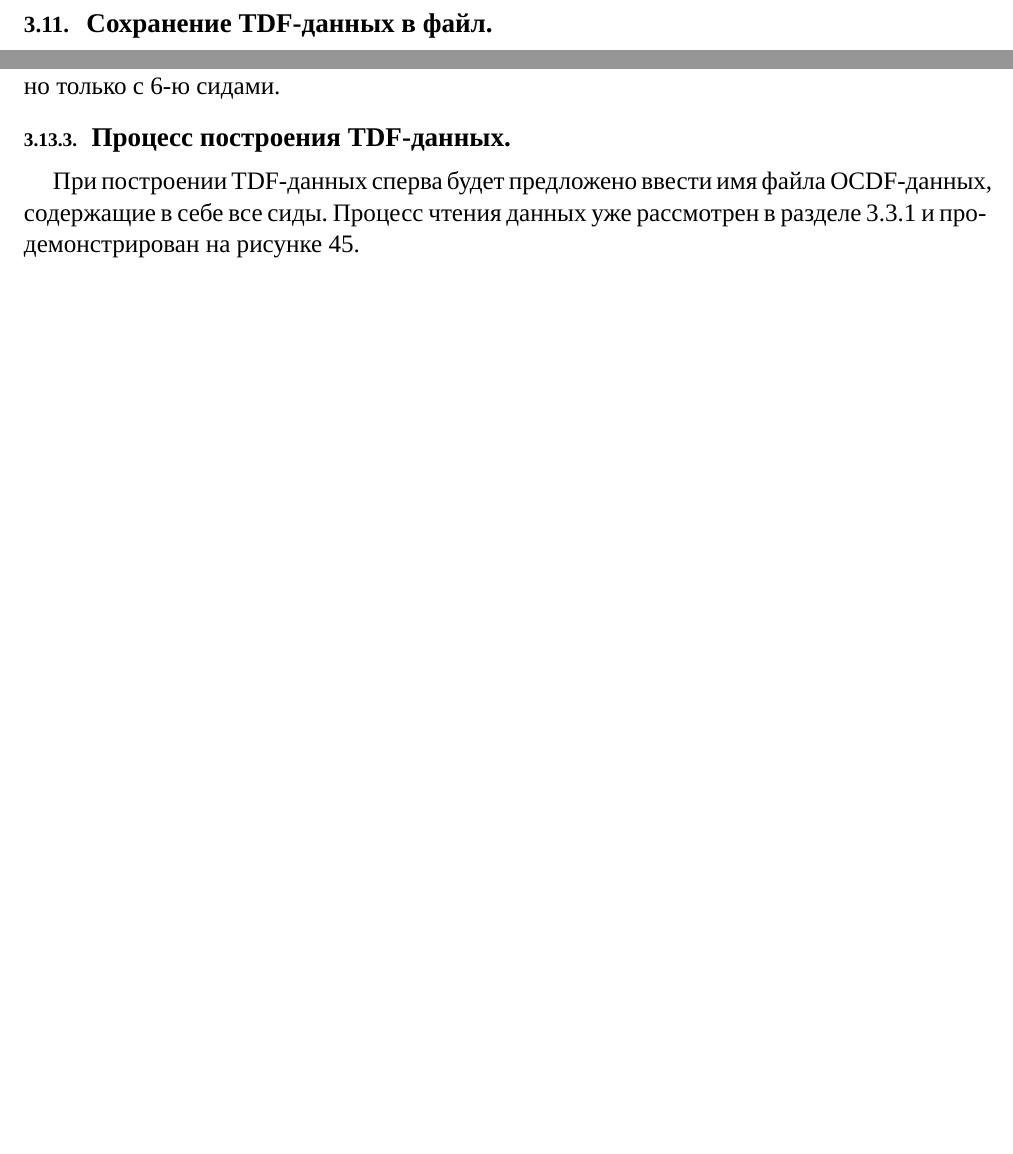
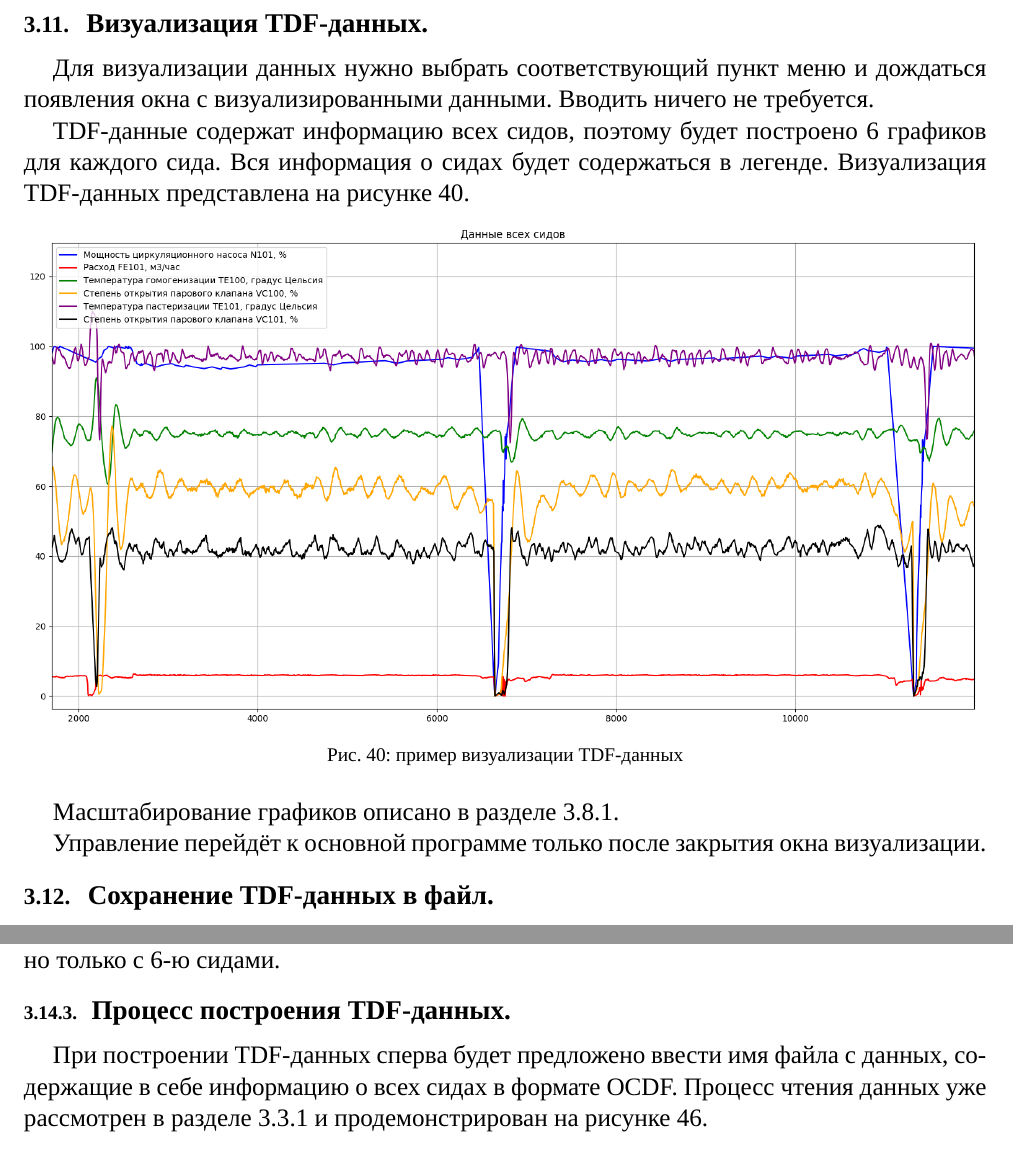
Before and after one commit to Lenonim/pasteuriser-ai-assistant, a LaTeX document (docs/manual/PAIA.tex, which reads docs/manual/DataManipulator.tex): two parts of pages 26 and 28 of 30 before the commit and two parts of pages 26 and 29 of 31 after it, joined at a grey line, cut at the place of the change, the shorter picture padded with empty space. Compiled offline with XeLaTeX; a missing font is replaced by an installed copy or a similar font.

Commit message:
Р”РѕРєСѓРјРµРЅС‚РёСЂРѕРІР°РЅРёРµ РІРёР·СѓР°Р»РёР·Р°С†РёРё TDF"

```diff
--- a/docs/manual/DataManipulator.tex
+++ b/docs/manual/DataManipulator.tex
@@ -630,6 +630,30 @@
 {\standartFont
 
   \par Для выхода из меню работы с OCDF-данными достаточно ввести 0 и тогда загруженные из файла OCDF-данные освободятся из памяти, поэтому перед выходом из меню не забудьте сохранить результаты обработки данных.
+
+  \par
+}
+
+\subsection{ \standartTitleFont
+  Визуализация TDF-данных.
+} \label{subsubsec:TDFVisual}
+
+{\standartFont
+
+  \par Для визуализации данных нужно выбрать соответствующий пункт меню и дождаться появления окна с визуализированными данными. Вводить ничего не требуется.
+
+  \par TDF-данные содержат информацию всех сидов, поэтому будет построено 6 графиков для каждого сида. Вся информация о сидах будет содержаться в легенде. Визуализация TDF-данных представлена на рисунке \ref{fig:TDFVisual}.
+
+  \begin{figure}[H]
+    \centering
+    \includegraphics[width=\textwidth]{images/forDataManipulator/TDFVisual.png}
+    \caption{пример визуализации TDF-данных}
+    \label{fig:TDFVisual}
+  \end{figure}
+
+  \par Масштабирование графиков описано в разделе \ref{subsubsec:OCDFVisualControl}.
+
+  \par Управление перейдёт к основной программе только после закрытия окна визуализации.
 
   \par
 }
@@ -756,7 +780,7 @@
 
 {\standartFont
 
-  \par При построении TDF-данных сперва будет предложено ввести имя файла OCDF-данных, содержащие в себе все сиды. Процесс чтения данных уже рассмотрен в разделе \ref{subsubsec:ReadOCDF} и продемонстрирован на рисунке \ref{fig:CreateTDFReadData}.
+  \par При построении TDF-данных сперва будет предложено ввести имя файла с данных, содержащие в себе информацию о всех сидах в формате OCDF. Процесс чтения данных уже рассмотрен в разделе \ref{subsubsec:ReadOCDF} и продемонстрирован на рисунке \ref{fig:CreateTDFReadData}.
 
   \begin{figure}[H]
     \centering
```
Also changed, not shown: docs/manual/images/forDataManipulator/TDFVisual.png (added), docs/manual/DataManipulator.tex (16 more changed lines).
